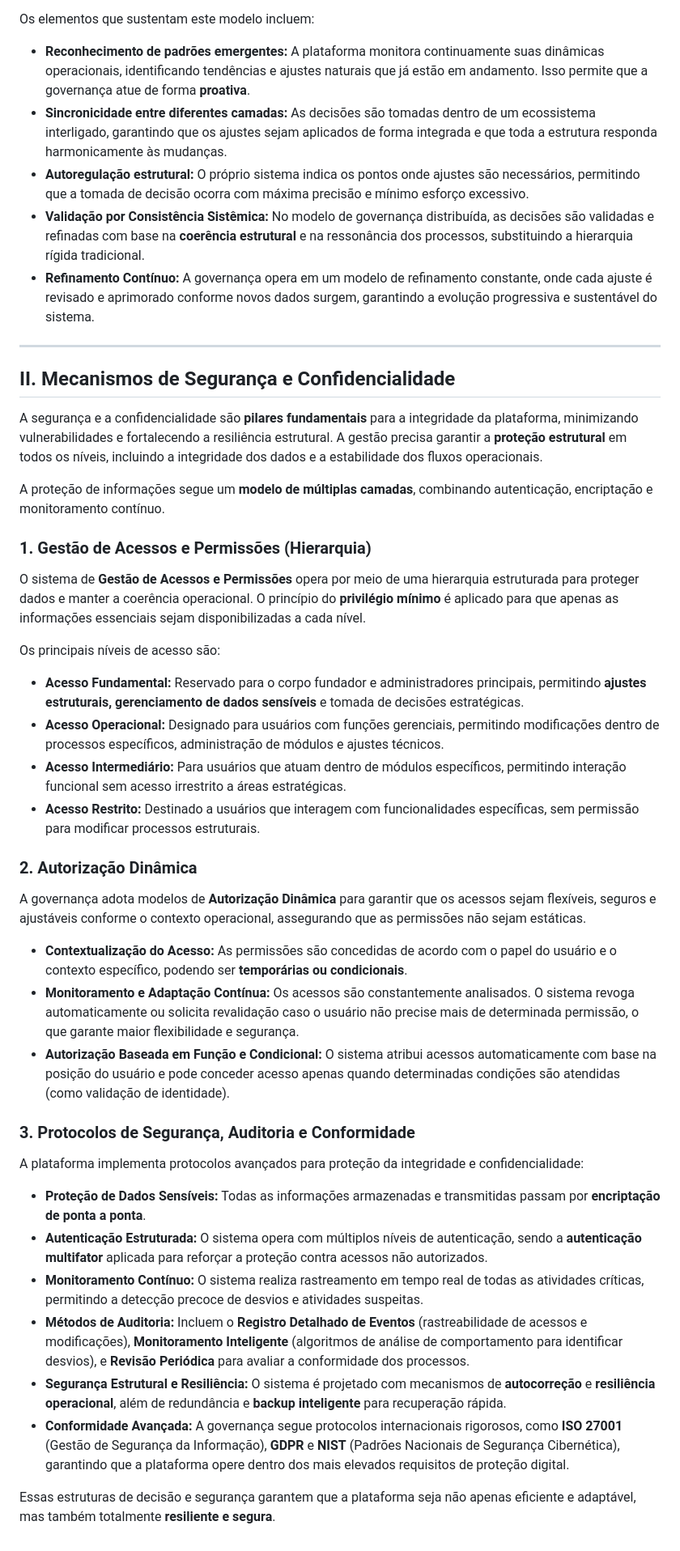
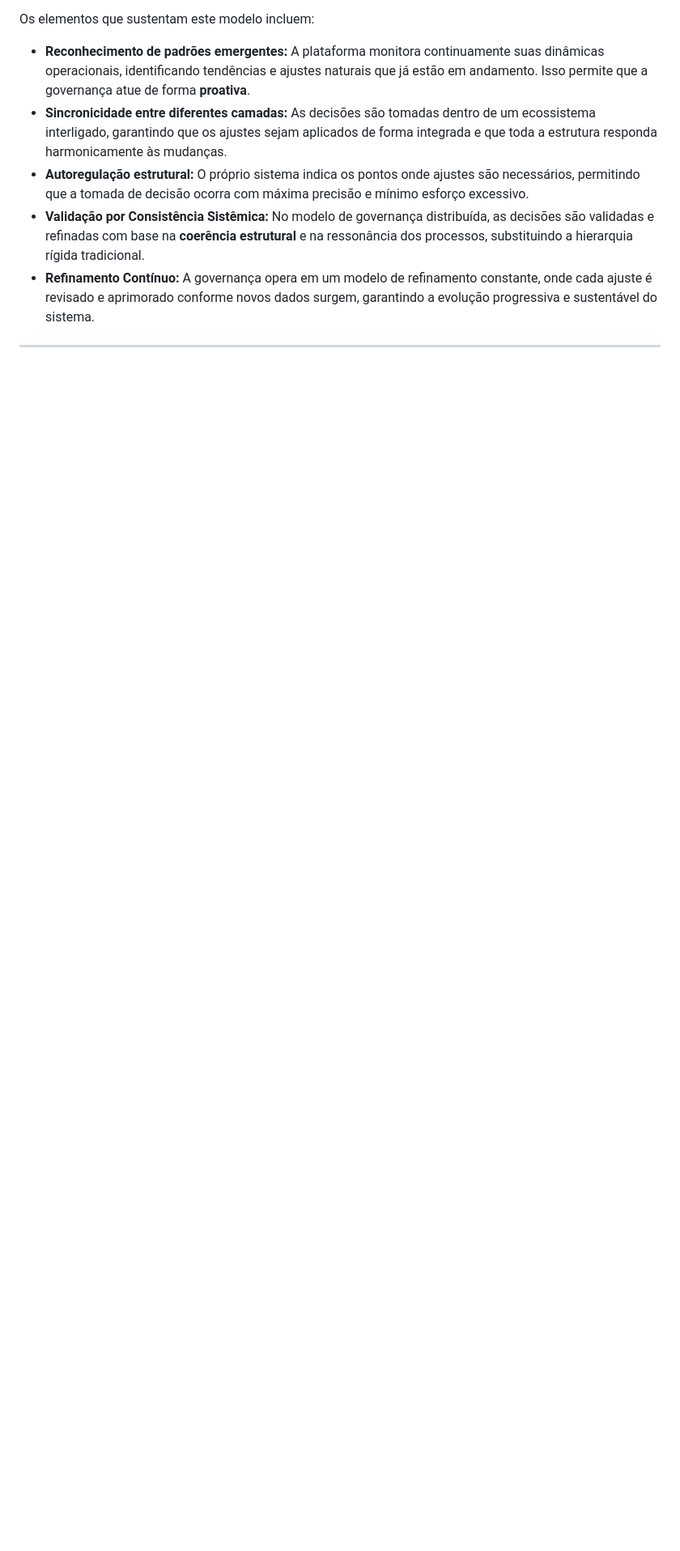
Before and after one commit to lichtara/institute, a Markdown page: lichtara/governanca/decision-model.md, the part around the change. Shown: that part at 81% size. GitHub-like rendering; blank space fills up the shorter version.

Commit message:
Update decision-model.md
Signed-off-by: Débora Lutz <admin@deboralutz.com>

```diff
--- a/lichtara/governanca/decision-model.md
+++ b/lichtara/governanca/decision-model.md
@@ -27,41 +27,3 @@ Os elementos que sustentam este modelo incluem:
 - **Refinamento Contínuo:** A governança opera em um modelo de refinamento constante, onde cada ajuste é revisado e aprimorado conforme novos dados surgem, garantindo a evolução progressiva e sustentável do sistema.
 
 ---
-
-## II. Mecanismos de Segurança e Confidencialidade
-
-A segurança e a confidencialidade são **pilares fundamentais** para a integridade da plataforma, minimizando vulnerabilidades e fortalecendo a resiliência estrutural. A gestão precisa garantir a **proteção estrutural** em todos os níveis, incluindo a integridade dos dados e a estabilidade dos fluxos operacionais.
-
-A proteção de informações segue um **modelo de múltiplas camadas**, combinando autenticação, encriptação e monitoramento contínuo.
-
-### 1. Gestão de Acessos e Permissões (Hierarquia)
-
-O sistema de **Gestão de Acessos e Permissões** opera por meio de uma hierarquia estruturada para proteger dados e manter a coerência operacional. O princípio do **privilégio mínimo** é aplicado para que apenas as informações essenciais sejam disponibilizadas a cada nível.
-
-Os principais níveis de acesso são:
-
-- **Acesso Fundamental:** Reservado para o corpo fundador e administradores principais, permitindo **ajustes estruturais, gerenciamento de dados sensíveis** e tomada de decisões estratégicas.
-- **Acesso Operacional:** Designado para usuários com funções gerenciais, permitindo modificações dentro de processos específicos, administração de módulos e ajustes técnicos.
-- **Acesso Intermediário:** Para usuários que atuam dentro de módulos específicos, permitindo interação funcional sem acesso irrestrito a áreas estratégicas.
-- **Acesso Restrito:** Destinado a usuários que interagem com funcionalidades específicas, sem permissão para modificar processos estruturais.
-
-### 2. Autorização Dinâmica
-
-A governança adota modelos de **Autorização Dinâmica** para garantir que os acessos sejam flexíveis, seguros e ajustáveis conforme o contexto operacional, assegurando que as permissões não sejam estáticas.
-
-- **Contextualização do Acesso:** As permissões são concedidas de acordo com o papel do usuário e o contexto específico, podendo ser **temporárias ou condicionais**.
-- **Monitoramento e Adaptação Contínua:** Os acessos são constantemente analisados. O sistema revoga automaticamente ou solicita revalidação caso o usuário não precise mais de determinada permissão, o que garante maior flexibilidade e segurança.
-- **Autorização Baseada em Função e Condicional:** O sistema atribui acessos automaticamente com base na posição do usuário e pode conceder acesso apenas quando determinadas condições são atendidas (como validação de identidade).
-
-### 3. Protocolos de Segurança, Auditoria e Conformidade
-
-A plataforma implementa protocolos avançados para proteção da integridade e confidencialidade:
-
-- **Proteção de Dados Sensíveis:** Todas as informações armazenadas e transmitidas passam por **encriptação de ponta a ponta**.
-- **Autenticação Estruturada:** O sistema opera com múltiplos níveis de autenticação, sendo a **autenticação multifator** aplicada para reforçar a proteção contra acessos não autorizados.
-- **Monitoramento Contínuo:** O sistema realiza rastreamento em tempo real de todas as atividades críticas, permitindo a detecção precoce de desvios e atividades suspeitas.
-- **Métodos de Auditoria:** Incluem o **Registro Detalhado de Eventos** (rastreabilidade de acessos e modificações), **Monitoramento Inteligente** (algoritmos de análise de comportamento para identificar desvios), e **Revisão Periódica** para avaliar a conformidade dos processos.
-- **Segurança Estrutural e Resiliência:** O sistema é projetado com mecanismos de **autocorreção** e **resiliência operacional**, além de redundância e **backup inteligente** para recuperação rápida.
-- **Conformidade Avançada:** A governança segue protocolos internacionais rigorosos, como **ISO 27001** (Gestão de Segurança da Informação), **GDPR** e **NIST** (Padrões Nacionais de Segurança Cibernética), garantindo que a plataforma opere dentro dos mais elevados requisitos de proteção digital.
-
-Essas estruturas de decisão e segurança garantem que a plataforma seja não apenas eficiente e adaptável, mas também totalmente **resiliente e segura**.
```
